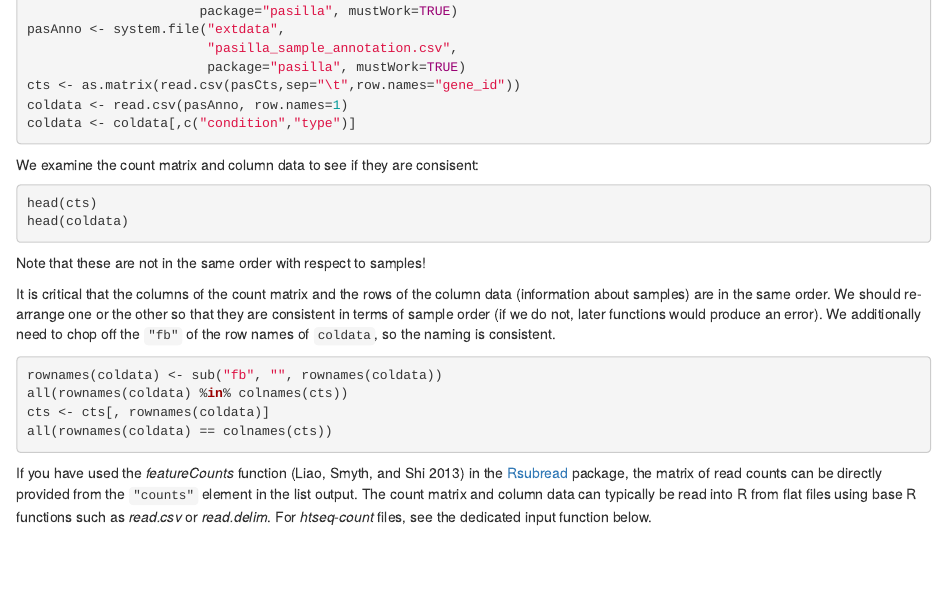
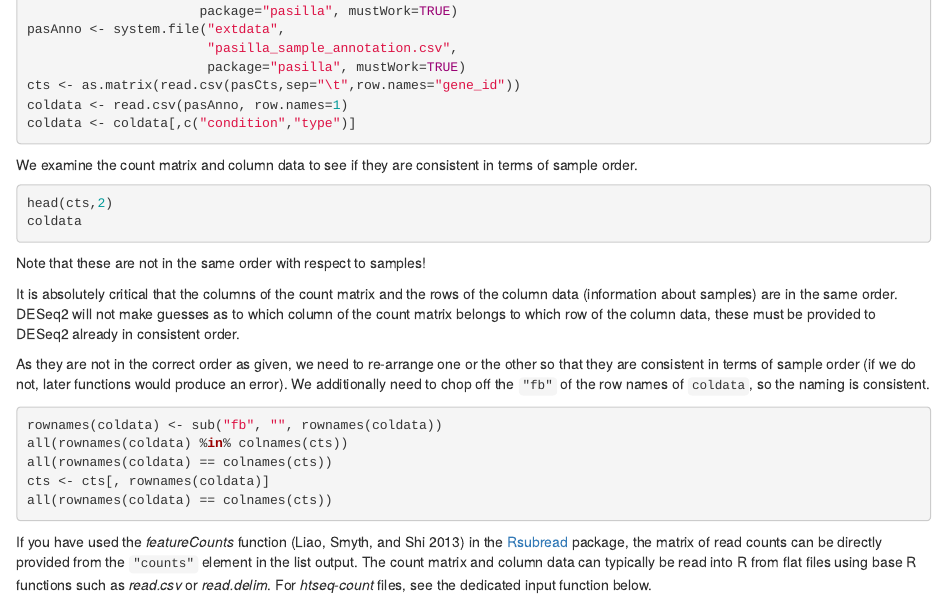
Before and after one commit to thelovelab/DESeq2, an R Markdown document (vignettes/DESeq2.Rmd): the page in a window 1100 px wide, from 3510 px down. Rendered offline with R 4.5, knitr and Pandoc, with nearby package versions; the code chunks are not run, so their results and figures are left out.

Commit message:
update vignette

````diff
--- a/vignettes/DESeq2.Rmd
+++ b/vignettes/DESeq2.Rmd
@@ -310,25 +310,32 @@ coldata <- read.csv(pasAnno, row.names=1)
 coldata <- coldata[,c("condition","type")]
 ```
 
-We examine the count matrix and column data to see if they are consisent:
+We examine the count matrix and column data to see if they are
+consistent in terms of sample order.
 
 ```{r showPasilla}
-head(cts)
-head(coldata)
+head(cts,2)
+coldata
 ```
 
 Note that these are not in the same order with respect to samples!
 
-It is critical that the columns of the count matrix and the rows of
-the column data (information about samples) are in the same order.
-We should re-arrange one or the other so that they are consistent in
-terms of sample order (if we do not, later functions would produce
-an error). We additionally need to chop off the `"fb"` of the
-row names of `coldata`, so the naming is consistent.
+It is absolutely critical that the columns of the count matrix and the
+rows of the column data (information about samples) are in the same
+order.  DESeq2 will not make guesses as to which column of the count
+matrix belongs to which row of the column data, these must be provided
+to DESeq2 already in consistent order.
+
+As they are not in the correct order as given, we need to re-arrange
+one or the other so that they are consistent in terms of sample order
+(if we do not, later functions would produce an error). We
+additionally need to chop off the `"fb"` of the row names of
+`coldata`, so the naming is consistent.
 
 ```{r reorderPasila}
 rownames(coldata) <- sub("fb", "", rownames(coldata))
 all(rownames(coldata) %in% colnames(cts))
+all(rownames(coldata) == colnames(cts))
 cts <- cts[, rownames(coldata)]
 all(rownames(coldata) == colnames(cts))
 ```
````
Also changed, not shown: R/lfcShrink.R (+1 -1 lines), 1 other file.
